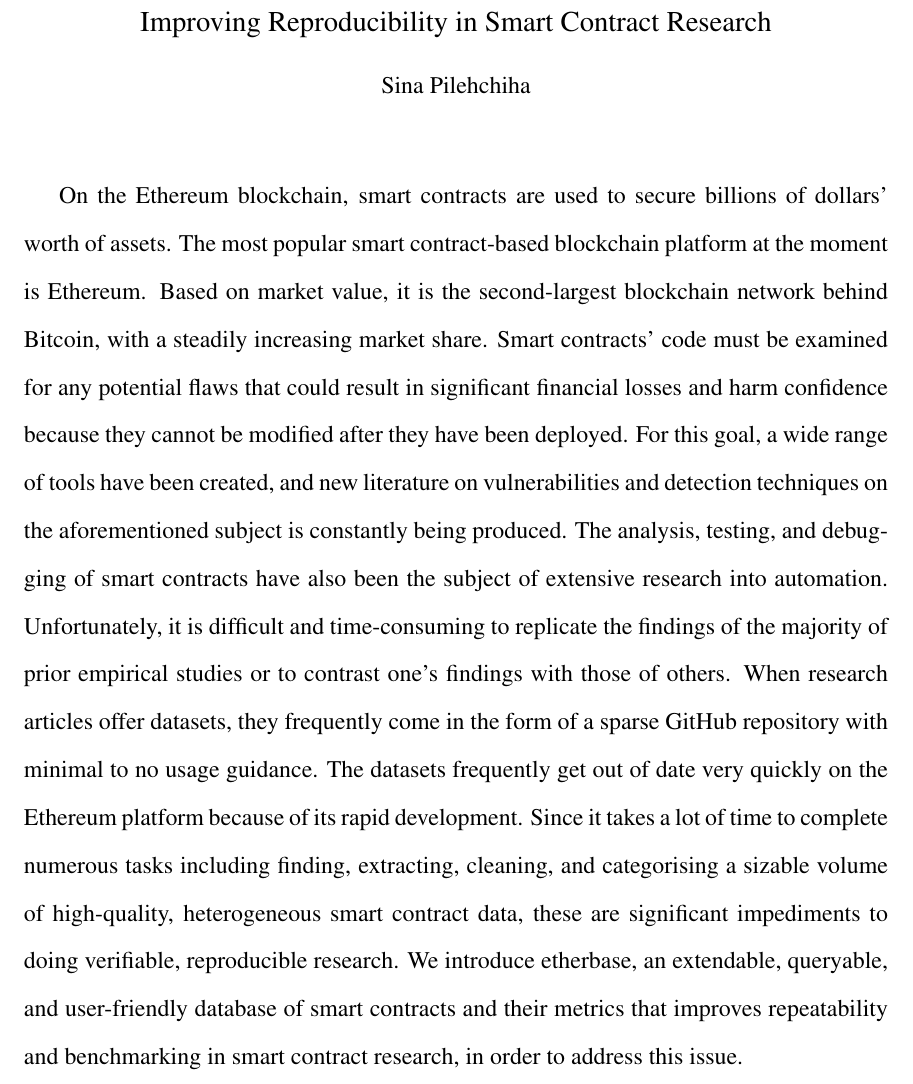
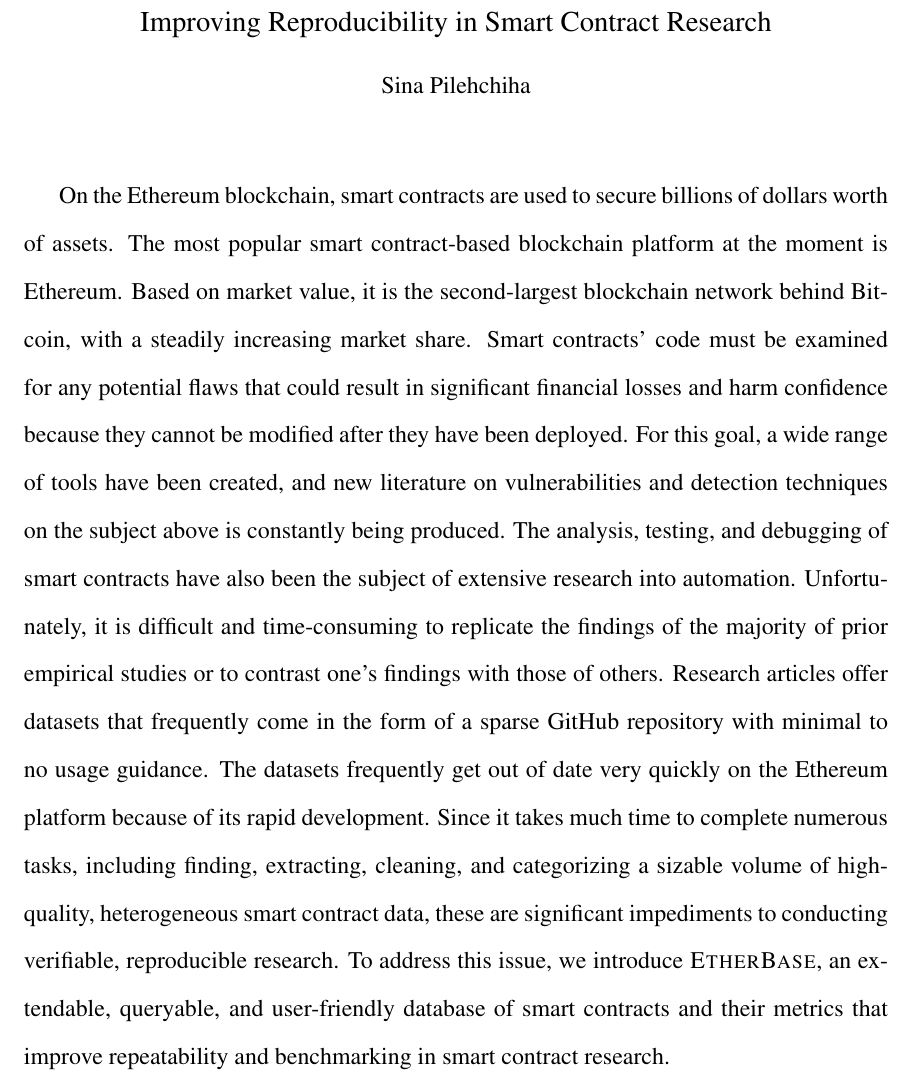
Before and after one commit to spilehchiha/thesis, a LaTeX thesis (mythesis.tex): part of page 3 of 63, cut so that both start at the same text. Compiled offline with pdfLaTeX.

Commit message:
Abstract -> Grammarly.

```diff
--- a/mythesis.tex
+++ b/mythesis.tex
@@ -237,17 +237,17 @@
 
 	{%trick to force double spacing in the abstract, otherwise some paragraphs may show single spaced
 		\setstretch{1.6667}
-		On the Ethereum blockchain, smart contracts are used to secure billions of dollars' worth of assets.
+		On the Ethereum blockchain, smart contracts are used to secure billions of dollars worth of assets.
         The most popular smart contract-based blockchain platform at the moment is Ethereum.
         Based on market value, it is the second-largest blockchain network behind Bitcoin, with a steadily increasing market share.
         Smart contracts' code must be examined for any potential flaws that could result in significant financial losses and harm confidence because they cannot be modified after they have been deployed.
-		For this goal, a wide range of tools have been created, and new literature on vulnerabilities and detection techniques on the aforementioned subject is constantly being produced.
+        For this goal, a wide range of tools have been created, and new literature on vulnerabilities and detection techniques on the subject above is constantly being produced.
         The analysis, testing, and debugging of smart contracts have also been the subject of extensive research into automation.
         Unfortunately, it is difficult and time-consuming to replicate the findings of the majority of prior empirical studies or to contrast one's findings with those of others.
-		When research articles offer datasets, they frequently come in the form of a sparse GitHub repository with minimal to no usage guidance.
+        Research articles offer datasets that frequently come in the form of a sparse GitHub repository with minimal to no usage guidance.
         The datasets frequently get out of date very quickly on the Ethereum platform because of its rapid development.
-		Since it takes a lot of time to complete numerous tasks including finding, extracting, cleaning, and categorising a sizable volume of high-quality, heterogeneous smart contract data, these are significant impediments to doing verifiable, reproducible research.
-		We introduce etherbase, an extendable, queryable, and user-friendly database of smart contracts and their metrics that improves repeatability and benchmarking in smart contract research, in order to address this issue.
+        Since it takes much time to complete numerous tasks, including finding, extracting, cleaning, and categorizing a sizable volume of high-quality, heterogeneous smart contract data, these are significant impediments to conducting verifiable, reproducible research.
+        To address this issue, we introduce \etherbase, an extendable, queryable, and user-friendly database of smart contracts and their metrics that improve repeatability and benchmarking in smart contract research.
         % JC: try to keep to 1 page
 }
 \end{abstract}
```
Also changed, not shown: mythesis.pdf, 4 other files. Lines whose indentation alone changed are shown as unchanged.
